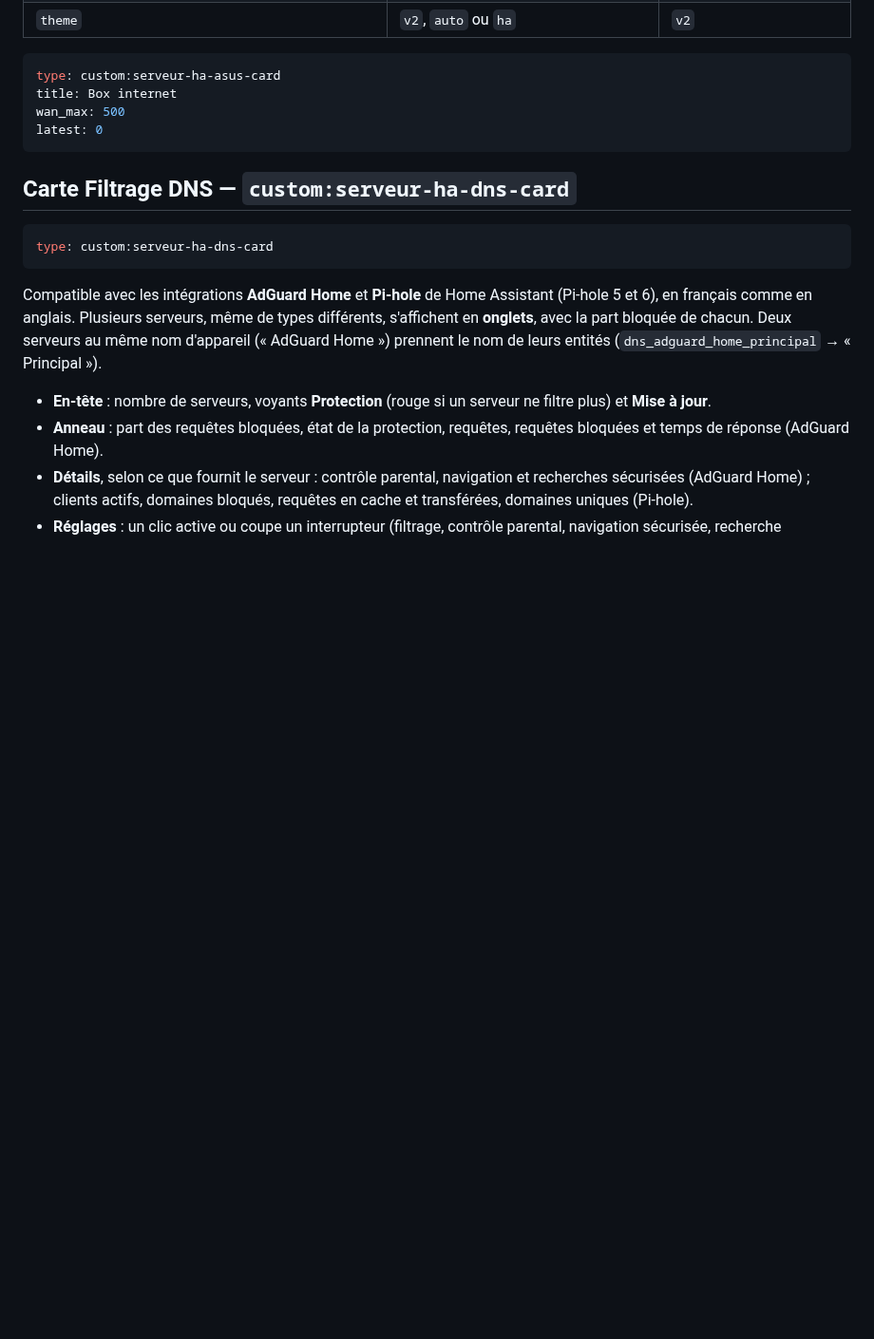
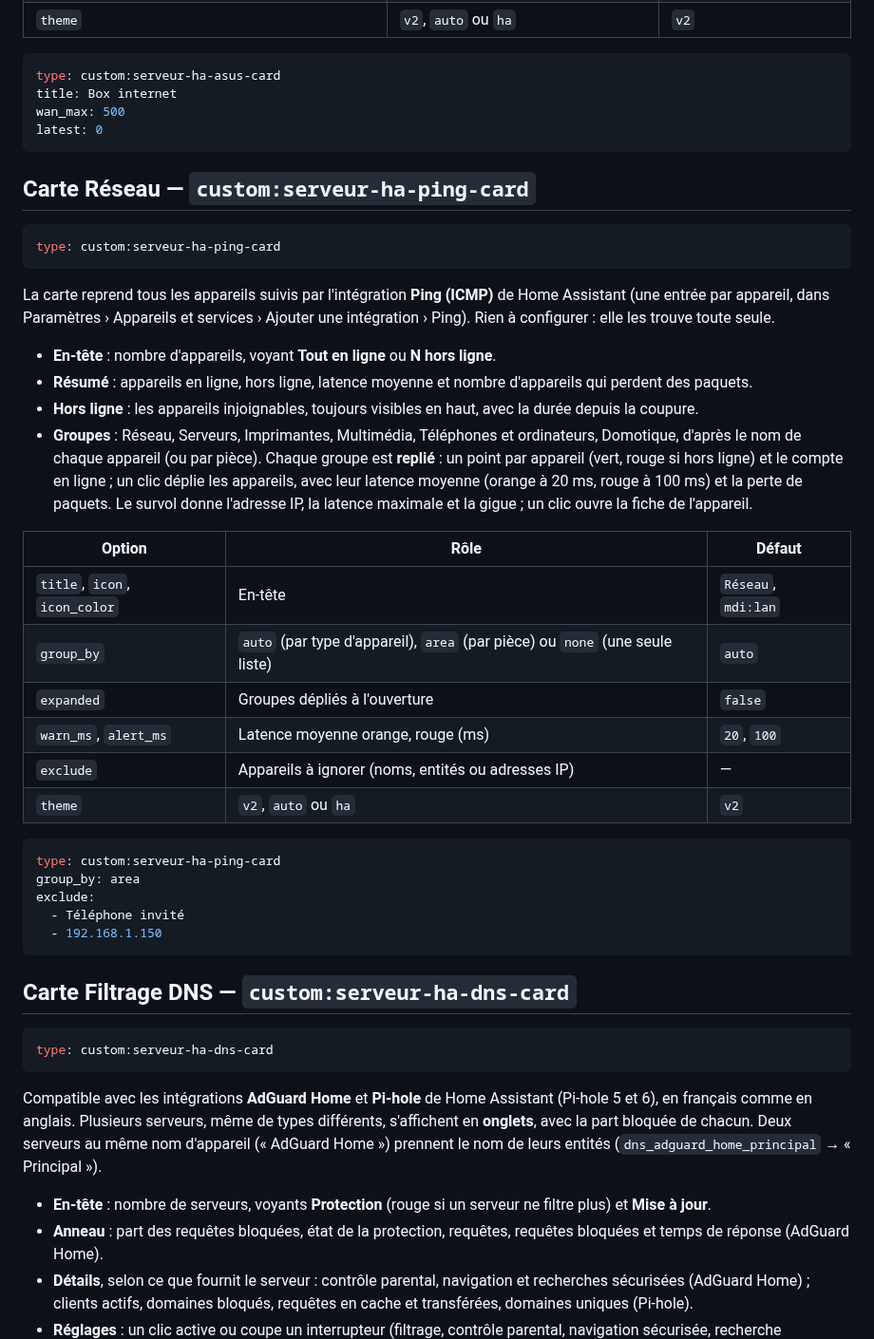
Before and after one commit to Marlboro62/serveur-ha-card, a Markdown page: README.md, the part around one of its changes. Shown at 95% size. GitHub-like rendering; blank space fills up the shorter version.

````diff
--- a/README.md
+++ b/README.md
@@ -358,6 +363,36 @@ wan_max: 500
 latest: 0
 ```
 
+## Carte Réseau — `custom:serveur-ha-ping-card`
+
+```yaml
+type: custom:serveur-ha-ping-card
+```
+
+La carte reprend tous les appareils suivis par l'intégration **Ping (ICMP)** de Home Assistant (une entrée par appareil, dans Paramètres › Appareils et services › Ajouter une intégration › Ping). Rien à configurer : elle les trouve toute seule.
+
+- **En-tête** : nombre d'appareils, voyant **Tout en ligne** ou **N hors ligne**.
+- **Résumé** : appareils en ligne, hors ligne, latence moyenne et nombre d'appareils qui perdent des paquets.
+- **Hors ligne** : les appareils injoignables, toujours visibles en haut, avec la durée depuis la coupure.
+- **Groupes** : Réseau, Serveurs, Imprimantes, Multimédia, Téléphones et ordinateurs, Domotique, d'après le nom de chaque appareil (ou par pièce). Chaque groupe est **replié** : un point par appareil (vert, rouge si hors ligne) et le compte en ligne ; un clic déplie les appareils, avec leur latence moyenne (orange à 20 ms, rouge à 100 ms) et la perte de paquets. Le survol donne l'adresse IP, la latence maximale et la gigue ; un clic ouvre la fiche de l'appareil.
+
+| Option | Rôle | Défaut |
+| --- | --- | --- |
+| `title`, `icon`, `icon_color` | En-tête | `Réseau`, `mdi:lan` |
+| `group_by` | `auto` (par type d'appareil), `area` (par pièce) ou `none` (une seule liste) | `auto` |
+| `expanded` | Groupes dépliés à l'ouverture | `false` |
+| `warn_ms`, `alert_ms` | Latence moyenne orange, rouge (ms) | `20`, `100` |
+| `exclude` | Appareils à ignorer (noms, entités ou adresses IP) | — |
+| `theme` | `v2`, `auto` ou `ha` | `v2` |
+
+```yaml
+type: custom:serveur-ha-ping-card
+group_by: area
+exclude:
+  - Téléphone invité
+  - 192.168.1.150
+```
+
 ## Carte Filtrage DNS — `custom:serveur-ha-dns-card`
 
 ```yaml
````
Also changed, not shown: other parts of README.md (+7 -2 lines), images/ping-alerte.png (added), images/ping-clair.png (added), images/ping.png (added), 2 other files.
